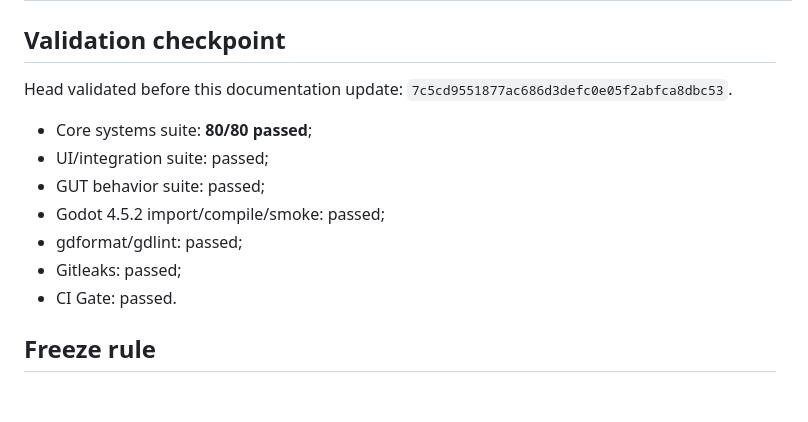
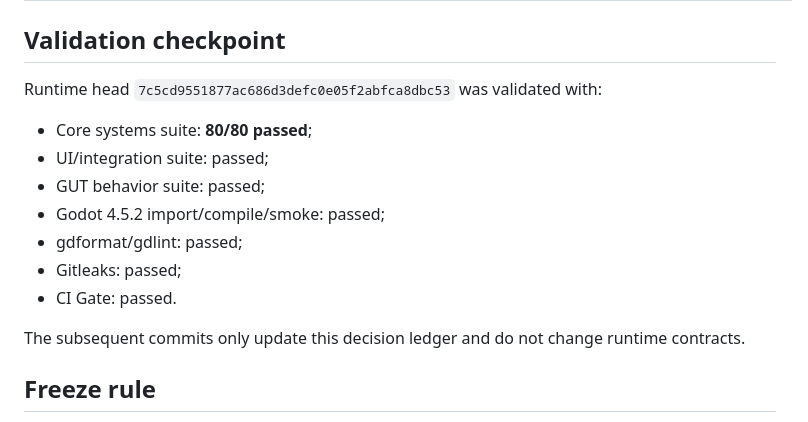
Before and after one commit to syfaadelia67-bot/Ludus-Gladiator-Simulator, a Markdown page: docs/combat_v1_resolution_decisions.md, the part around the change. Rendered like a GitHub page; blank space fills up the shorter version.

Commit message:
docs(combat): sync D5-D9 checkpoint note

```diff
--- a/docs/combat_v1_resolution_decisions.md
+++ b/docs/combat_v1_resolution_decisions.md
@@ -200,7 +200,7 @@ Conditional:
 
 ## Validation checkpoint
 
-Head validated before this documentation update: `7c5cd9551877ac686d3defc0e05f2abfca8dbc53`.
+Runtime head `7c5cd9551877ac686d3defc0e05f2abfca8dbc53` was validated with:
 
 - Core systems suite: **80/80 passed**;
 - UI/integration suite: passed;
@@ -210,6 +210,8 @@ Head validated before this documentation update: `7c5cd9551877ac686d3defc0e05f2a
 - Gitleaks: passed;
 - CI Gate: passed.
 
+The subsequent commits only update this decision ledger and do not change runtime contracts.
+
 ## Freeze rule
 
 A design item must not become authoritative merely because it appears in legacy code, an ability description, a test fixture, a temporary AI proposal, a tuning experiment, or this worksheet. It becomes frozen only when explicitly approved, reflected in code/data contracts, and protected by tests.
```
